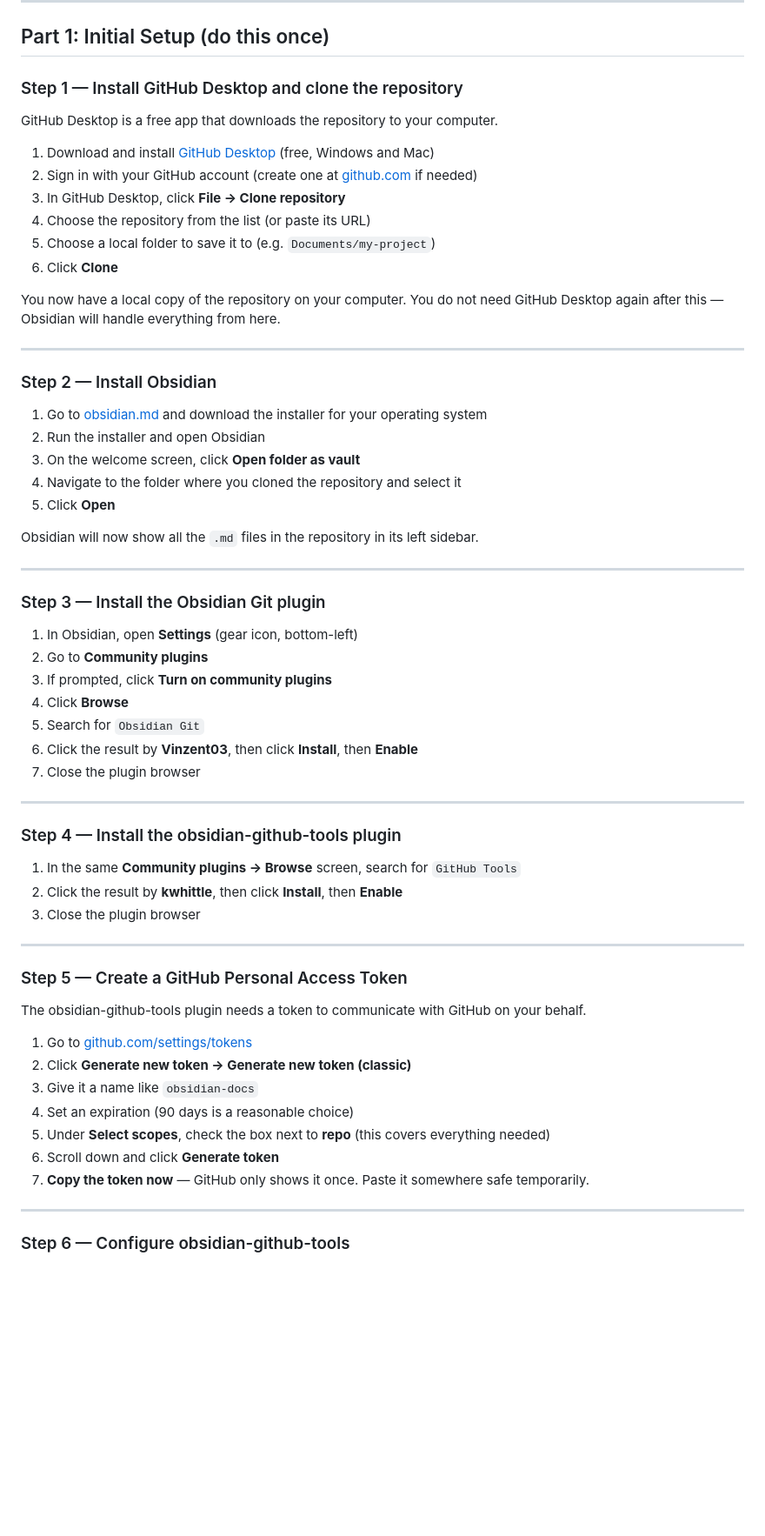
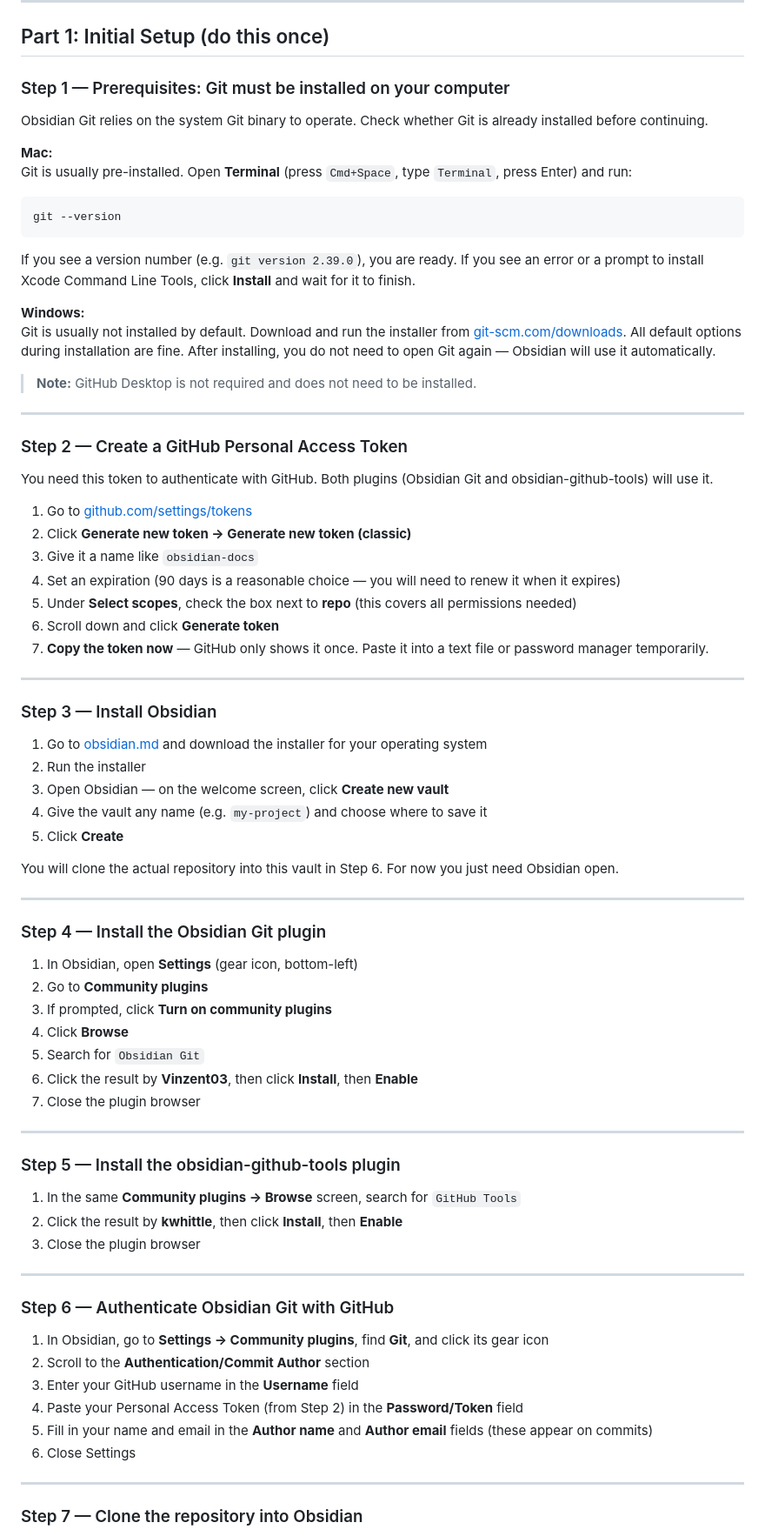
Before and after one commit to xmocxd/cloud-agent-scratchpad, a Markdown page: md-documentation/onboarding-guide.md, the part around one of its changes. Shown at 87% size. Drawn GitHub-style; blank space fills up the shorter version.

Commit message:
Revise onboarding guide: remove GitHub Desktop dependency, use ribbon button for commit-and-sync, add clone-via-plugin steps
Co-authored-by: xmocxd <xmocxd@users.noreply.github.com>

````diff
--- a/md-documentation/onboarding-guide.md
+++ b/md-documentation/onboarding-guide.md
@@ -45,34 +45,51 @@ A Pull Request (PR) is how your changes get reviewed and approved before they go
 
 ## Part 1: Initial Setup (do this once)
 
-### Step 1 — Install GitHub Desktop and clone the repository
+### Step 1 — Prerequisites: Git must be installed on your computer
 
-GitHub Desktop is a free app that downloads the repository to your computer.
+Obsidian Git relies on the system Git binary to operate. Check whether Git is already installed before continuing.
 
-1. Download and install [GitHub Desktop](https://desktop.github.com) (free, Windows and Mac)
-2. Sign in with your GitHub account (create one at [github.com](https://github.com) if needed)
-3. In GitHub Desktop, click **File → Clone repository**
-4. Choose the repository from the list (or paste its URL)
-5. Choose a local folder to save it to (e.g. `Documents/my-project`)
-6. Click **Clone**
+**Mac:**
+Git is usually pre-installed. Open **Terminal** (press `Cmd+Space`, type `Terminal`, press Enter) and run:
+```
+git --version
+```
+If you see a version number (e.g. `git version 2.39.0`), you are ready. If you see an error or a prompt to install Xcode Command Line Tools, click **Install** and wait for it to finish.
 
-You now have a local copy of the repository on your computer. You do not need GitHub Desktop again after this — Obsidian will handle everything from here.
+**Windows:**
+Git is usually not installed by default. Download and run the installer from [git-scm.com/downloads](https://git-scm.com/downloads). All default options during installation are fine. After installing, you do not need to open Git again — Obsidian will use it automatically.
+
+> **Note:** GitHub Desktop is not required and does not need to be installed.
 
 ---
 
-### Step 2 — Install Obsidian
+### Step 2 — Create a GitHub Personal Access Token
 
-1. Go to [obsidian.md](https://obsidian.md) and download the installer for your operating system
-2. Run the installer and open Obsidian
-3. On the welcome screen, click **Open folder as vault**
-4. Navigate to the folder where you cloned the repository and select it
-5. Click **Open**
+You need this token to authenticate with GitHub. Both plugins (Obsidian Git and obsidian-github-tools) will use it.
 
-Obsidian will now show all the `.md` files in the repository in its left sidebar.
+1. Go to [github.com/settings/tokens](https://github.com/settings/tokens)
+2. Click **Generate new token → Generate new token (classic)**
+3. Give it a name like `obsidian-docs`
+4. Set an expiration (90 days is a reasonable choice — you will need to renew it when it expires)
+5. Under **Select scopes**, check the box next to **repo** (this covers all permissions needed)
+6. Scroll down and click **Generate token**
+7. **Copy the token now** — GitHub only shows it once. Paste it into a text file or password manager temporarily.
 
 ---
 
-### Step 3 — Install the Obsidian Git plugin
+### Step 3 — Install Obsidian
+
+1. Go to [obsidian.md](https://obsidian.md) and download the installer for your operating system
+2. Run the installer
+3. Open Obsidian — on the welcome screen, click **Create new vault**
+4. Give the vault any name (e.g. `my-project`) and choose where to save it
+5. Click **Create**
+
+You will clone the actual repository into this vault in Step 6. For now you just need Obsidian open.
+
+---
+
+### Step 4 — Install the Obsidian Git plugin
 
 1. In Obsidian, open **Settings** (gear icon, bottom-left)
 2. Go to **Community plugins**
@@ -84,7 +101,7 @@ Obsidian will now show all the `.md` files in the repository in its left sidebar
 
 ---
 
-### Step 4 — Install the obsidian-github-tools plugin
+### Step 5 — Install the obsidian-github-tools plugin
 
 1. In the same **Community plugins → Browse** screen, search for `GitHub Tools`
 2. Click the result by **kwhittle**, then click **Install**, then **Enable**
@@ -92,19 +109,16 @@ Obsidian will now show all the `.md` files in the repository in its left sidebar
 
 ---
 
-### Step 5 — Create a GitHub Personal Access Token
+### Step 6 — Authenticate Obsidian Git with GitHub
 
-The obsidian-github-tools plugin needs a token to communicate with GitHub on your behalf.
-
-1. Go to [github.com/settings/tokens](https://github.com/settings/tokens)
-2. Click **Generate new token → Generate new token (classic)**
-3. Give it a name like `obsidian-docs`
-4. Set an expiration (90 days is a reasonable choice)
-5. Under **Select scopes**, check the box next to **repo** (this covers everything needed)
-6. Scroll down and click **Generate token**
-7. **Copy the token now** — GitHub only shows it once. Paste it somewhere safe temporarily.
+1. In Obsidian, go to **Settings → Community plugins**, find **Git**, and click its gear icon
+2. Scroll to the **Authentication/Commit Author** section
+3. Enter your GitHub username in the **Username** field
+4. Paste your Personal Access Token (from Step 2) in the **Password/Token** field
+5. Fill in your name and email in the **Author name** and **Author email** fields (these appear on commits)
+6. Close Settings
 
 ---
 
-### Step 6 — Configure obsidian-github-tools
+### Step 7 — Clone the repository into Obsidian
 
````
Also changed, not shown: other parts of md-documentation/onboarding-guide.md (+32 -10 lines).
